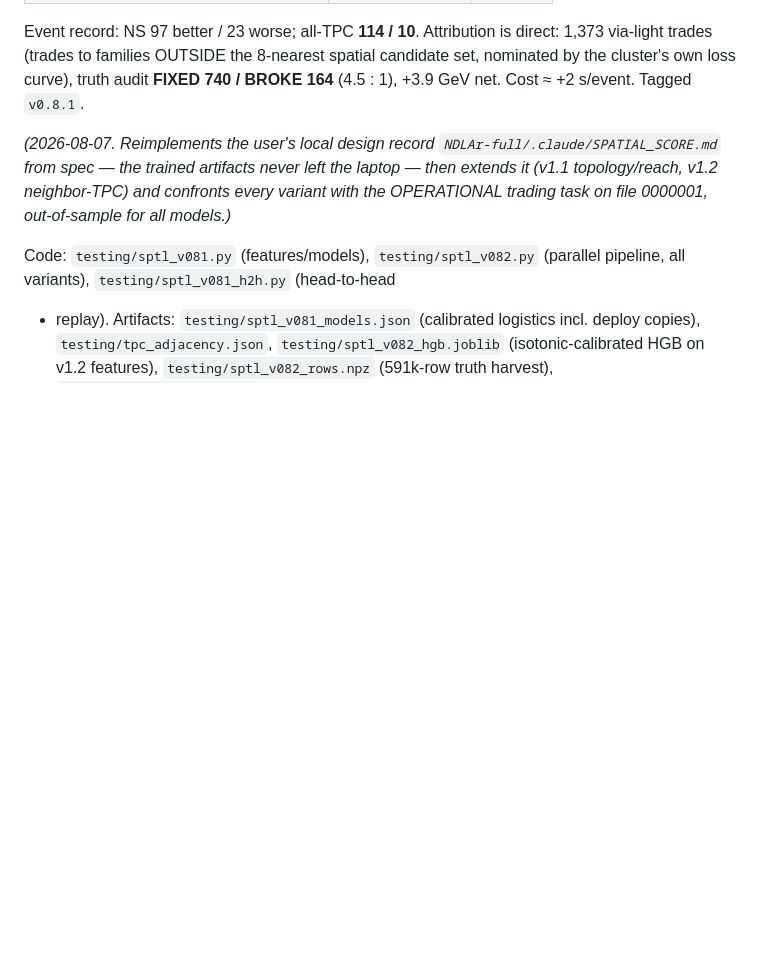
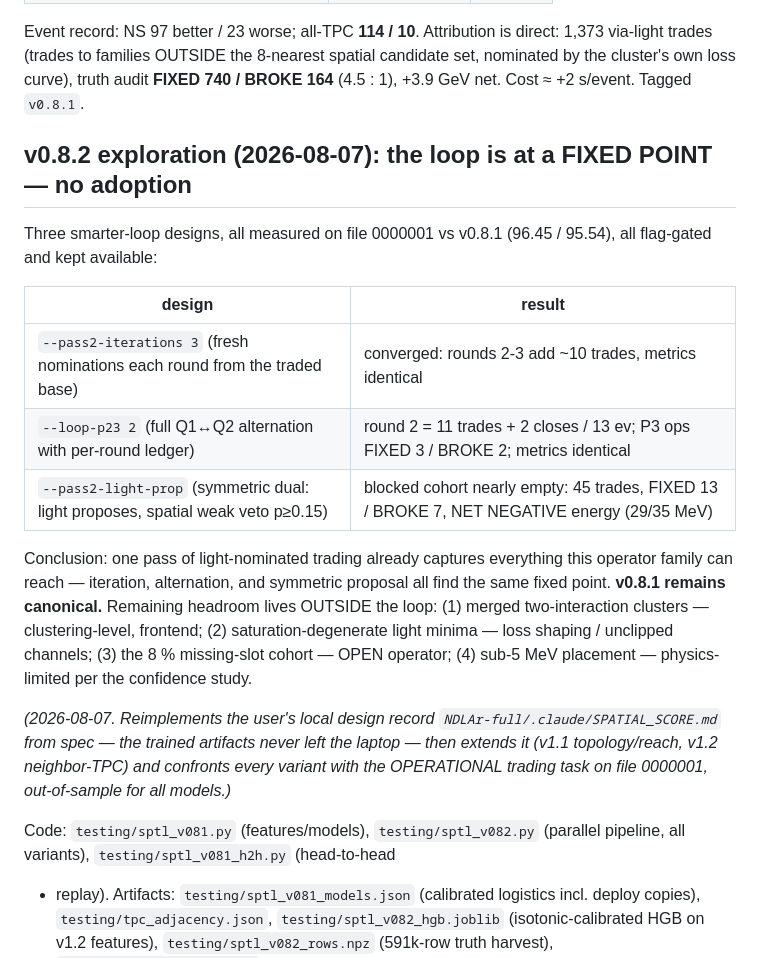
Before and after one commit to MadivB/clmatching-chain, a Markdown page: V081_SPATIAL.md, the part around the change. GitHub-like rendering; blank space fills up the shorter version.

Commit message:
v0.8.2 exploration closed: all three loop designs null — v0.8.1 is the fixed point
light-prop A/B: 45 trades, FIXED 13/BROKE 7, net-negative energy; iteration
and alternation converge after round 1. v0.8.1 stays canonical; headroom is
outside the loop (merged clusters, clip degeneracy, OPEN, sub-5 MeV).

Co-Authored-By: Claude Fable 5 <noreply@anthropic.com>

```diff
--- a/V081_SPATIAL.md
+++ b/V081_SPATIAL.md
@@ -14,6 +14,26 @@ direct: 1,373 via-light trades (trades to families OUTSIDE the 8-nearest
 spatial candidate set, nominated by the cluster's own loss curve), truth
 audit **FIXED 740 / BROKE 164** (4.5 : 1), +3.9 GeV net. Cost ≈ +2 s/event.
 Tagged `v0.8.1`.
+
+## v0.8.2 exploration (2026-08-07): the loop is at a FIXED POINT — no adoption
+
+Three smarter-loop designs, all measured on file 0000001 vs v0.8.1
+(96.45 / 95.54), all flag-gated and kept available:
+
+| design | result |
+|---|---|
+| `--pass2-iterations 3` (fresh nominations each round from the traded base) | converged: rounds 2-3 add ~10 trades, metrics identical |
+| `--loop-p23 2` (full Q1↔Q2 alternation with per-round ledger) | round 2 = 11 trades + 2 closes / 13 ev; P3 ops FIXED 3 / BROKE 2; metrics identical |
+| `--pass2-light-prop` (symmetric dual: light proposes, spatial weak veto p≥0.15) | blocked cohort nearly empty: 45 trades, FIXED 13 / BROKE 7, NET NEGATIVE energy (29/35 MeV) |
+
+Conclusion: one pass of light-nominated trading already captures everything
+this operator family can reach — iteration, alternation, and symmetric
+proposal all find the same fixed point. **v0.8.1 remains canonical.**
+Remaining headroom lives OUTSIDE the loop: (1) merged two-interaction
+clusters — clustering-level, frontend; (2) saturation-degenerate light
+minima — loss shaping / unclipped channels; (3) the 8 % missing-slot
+cohort — OPEN operator; (4) sub-5 MeV placement — physics-limited per the
+confidence study.
 
 *(2026-08-07. Reimplements the user's local design record
 `NDLAr-full/.claude/SPATIAL_SCORE.md` from spec — the trained artifacts never
```
